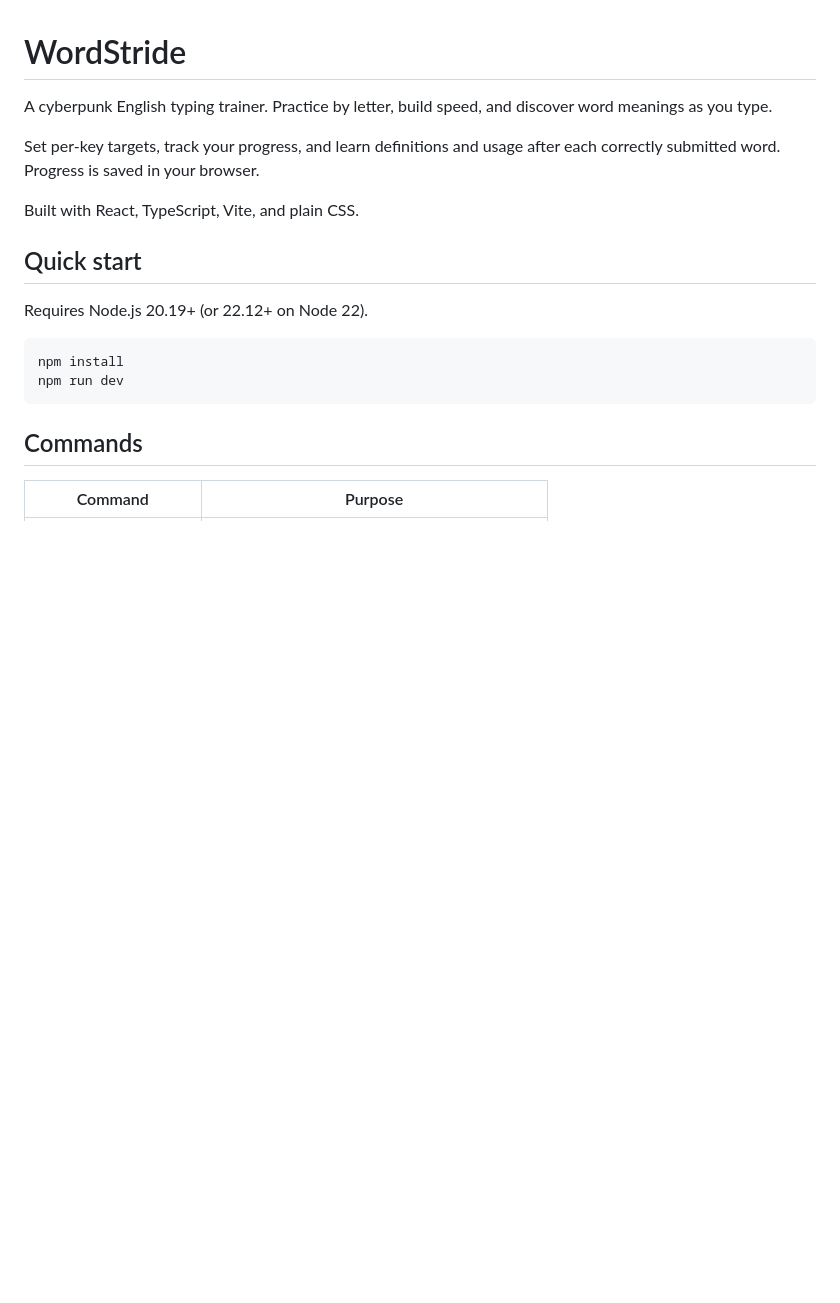
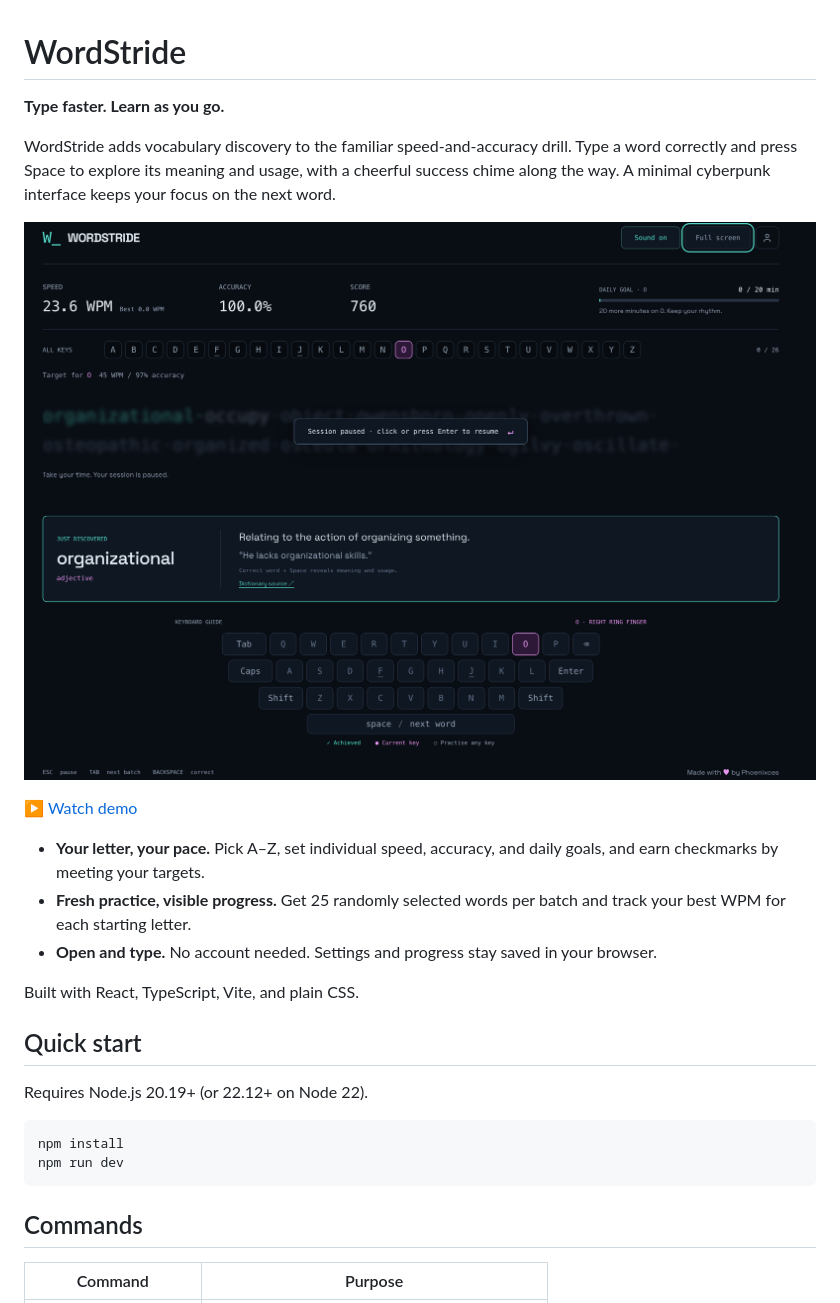
Before and after one commit to Phoenixces/WordStride, a Markdown page: README.md, the part around the change. Drawn GitHub-style; pictures changed too: assets/readme/wordstride-preview.png (added); blank space fills up the shorter version.

```diff
--- a/README.md
+++ b/README.md
@@ -1,8 +1,16 @@
 # WordStride
 
-A cyberpunk English typing trainer. Practice by letter, build speed, and discover word meanings as you type.
+**Type faster. Learn as you go.**
 
-Set per-key targets, track your progress, and learn definitions and usage after each correctly submitted word. Progress is saved in your browser.
+WordStride adds vocabulary discovery to the familiar speed-and-accuracy drill. Type a word correctly and press Space to explore its meaning and usage, with a cheerful success chime along the way. A minimal cyberpunk interface keeps your focus on the next word.
+
+[![WordStride typing interface with speed metrics, letter practice, vocabulary meanings, and keyboard guide](assets/readme/wordstride-preview.png)](https://canva.link/r8ktzaqrj9gh4ha)
+
+[▶ Watch demo](https://canva.link/r8ktzaqrj9gh4ha)
+
+- **Your letter, your pace.** Pick A–Z, set individual speed, accuracy, and daily goals, and earn checkmarks by meeting your targets.
+- **Fresh practice, visible progress.** Get 25 randomly selected words per batch and track your best WPM for each starting letter.
+- **Open and type.** No account needed. Settings and progress stay saved in your browser.
 
 Built with React, TypeScript, Vite, and plain CSS.
 
```
Also changed, not shown: design-docs/03-architecture.md (+1 -0 lines), 7 other files.
